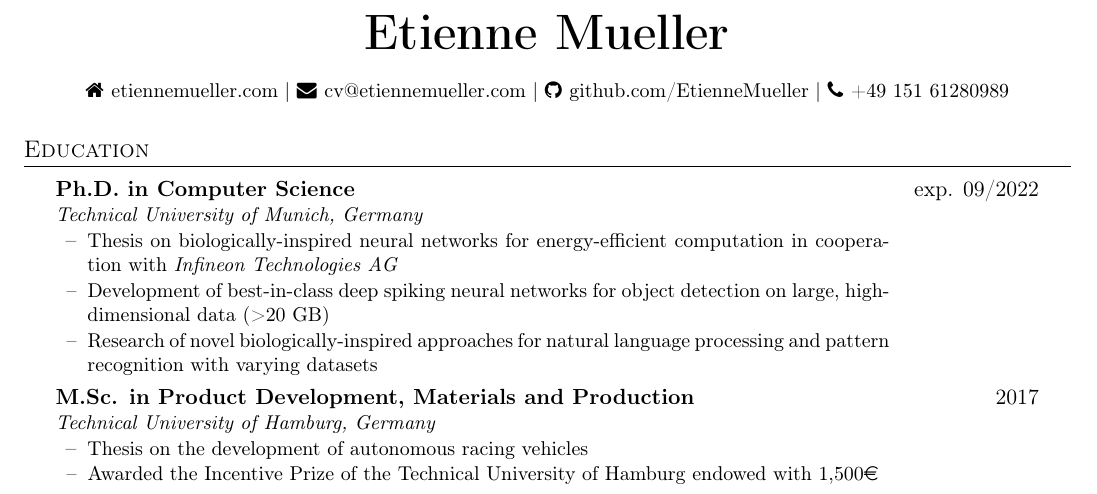
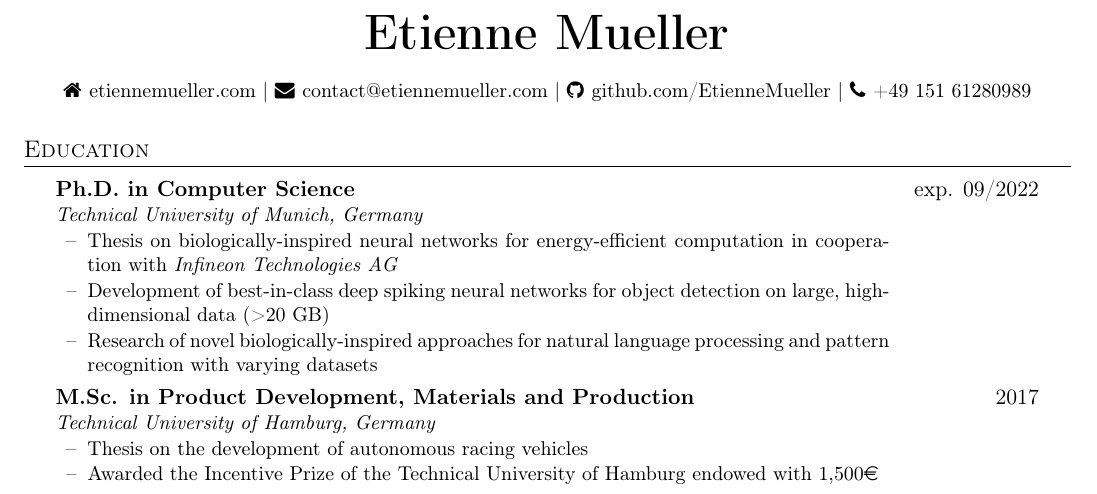
Before and after one commit to EtienneMueller/CV, a LaTeX CV (cv.tex): part of page 1 of 3, cut so that both start at the same text. Compiled offline with pdfLaTeX.

Commit message:
updated content

```diff
--- a/cv.tex
+++ b/cv.tex
@@ -61,7 +61,7 @@
     \faHome \hspace{.5pt}
     \href{https://www.etiennemueller.com}{etiennemueller.com} |
     \faEnvelope \hspace{.5pt}
-    \href{mailto:cv@etiennemuellercom}{cv@etiennemueller.com} |
+    \href{mailto:contact@etiennemueller.com}{contact@etiennemueller.com} |
     \faGithub \hspace{.5pt}
     \href{https://github.com/EtienneMueller/}{github.com/EtienneMueller} |
     \faPhone \hspace{.5pt}
```
Also changed, not shown: cv.pdf, img/cv-0.png.
